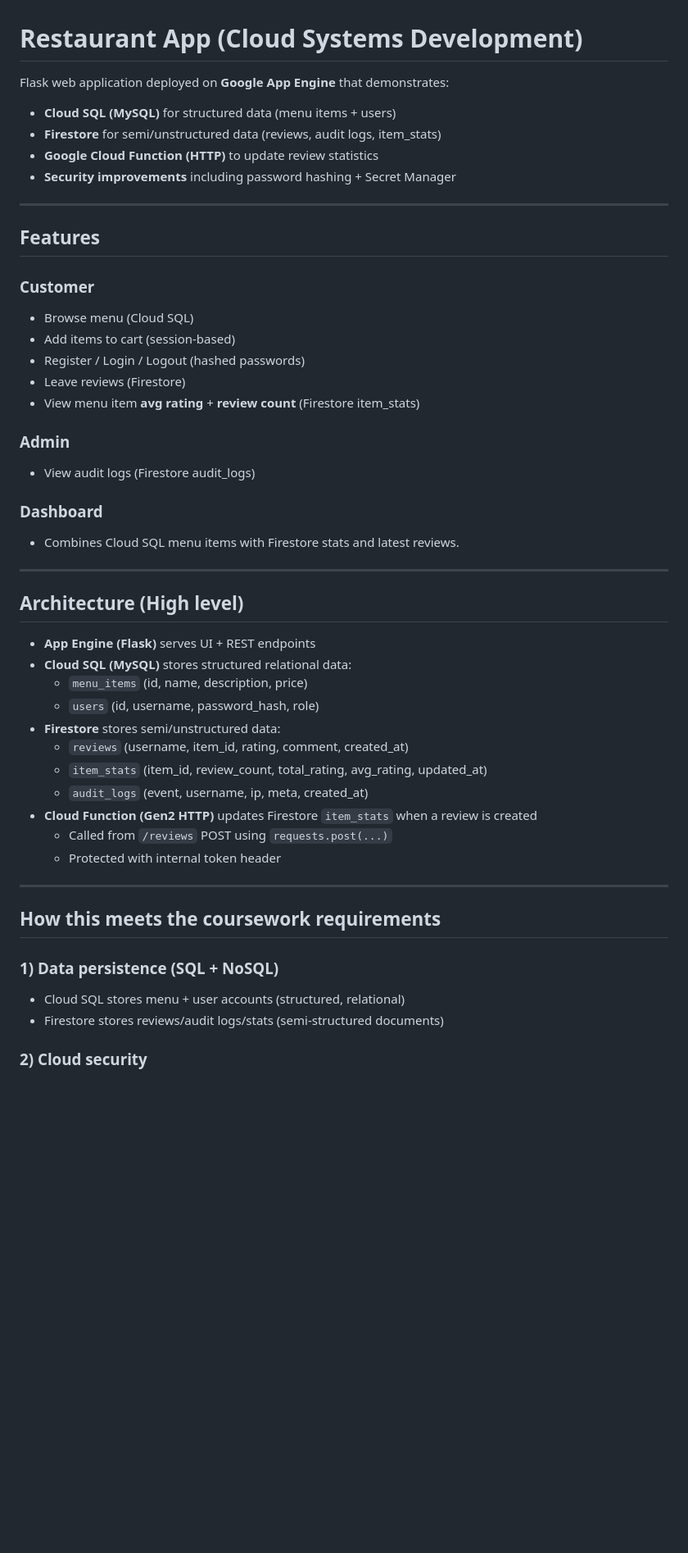
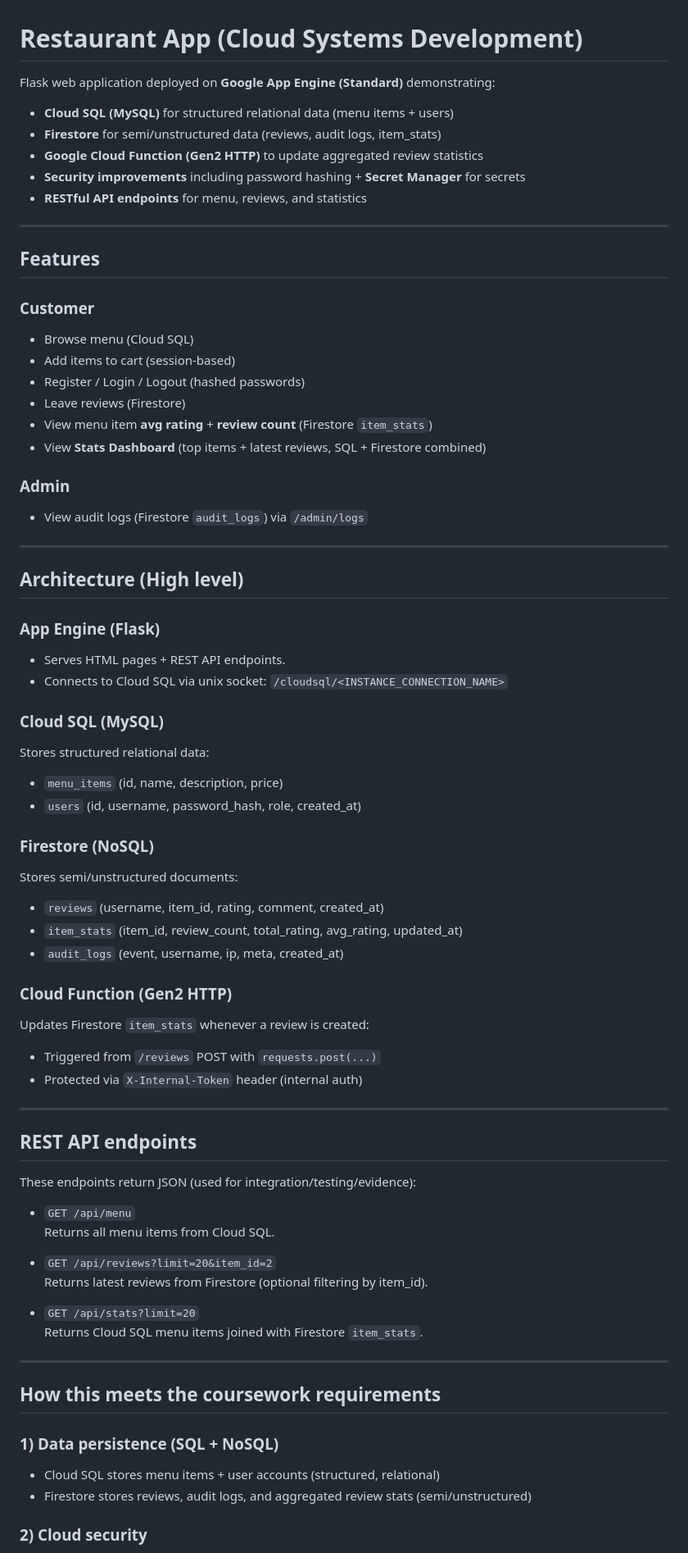
Before and after one commit to michaelSands04/systemsDevelopment-Resturant, a Markdown page: README.md, the part around one of its changes. Shown at 82% size. Rendered like a GitHub page; blank space fills up the shorter version.

Commit message:
Update README with REST APIs, tests, and architecture

```diff
--- a/README.md
+++ b/README.md
@@ -1,47 +1,72 @@
 # Restaurant App (Cloud Systems Development)
 
-Flask web application deployed on **Google App Engine** that demonstrates:
-- **Cloud SQL (MySQL)** for structured data (menu items + users)
+Flask web application deployed on **Google App Engine (Standard)** demonstrating:
+- **Cloud SQL (MySQL)** for structured relational data (menu items + users)
 - **Firestore** for semi/unstructured data (reviews, audit logs, item_stats)
-- **Google Cloud Function (HTTP)** to update review statistics
-- **Security improvements** including password hashing + Secret Manager
+- **Google Cloud Function (Gen2 HTTP)** to update aggregated review statistics
+- **Security improvements** including password hashing + **Secret Manager** for secrets
+- **RESTful API endpoints** for menu, reviews, and statistics
 
 ---
 
 ## Features
+
 ### Customer
 - Browse menu (Cloud SQL)
 - Add items to cart (session-based)
 - Register / Login / Logout (hashed passwords)
 - Leave reviews (Firestore)
-- View menu item **avg rating** + **review count** (Firestore item_stats)
+- View menu item **avg rating** + **review count** (Firestore `item_stats`)
+- View **Stats Dashboard** (top items + latest reviews, SQL + Firestore combined)
 
 ### Admin
-- View audit logs (Firestore audit_logs)
-
-### Dashboard
-- Combines Cloud SQL menu items with Firestore stats and latest reviews.
+- View audit logs (Firestore `audit_logs`) via `/admin/logs`
 
 ---
 
 ## Architecture (High level)
-- **App Engine (Flask)** serves UI + REST endpoints
-- **Cloud SQL (MySQL)** stores structured relational data:
-  - `menu_items` (id, name, description, price)
-  - `users` (id, username, password_hash, role)
-- **Firestore** stores semi/unstructured data:
-  - `reviews` (username, item_id, rating, comment, created_at)
-  - `item_stats` (item_id, review_count, total_rating, avg_rating, updated_at)
-  - `audit_logs` (event, username, ip, meta, created_at)
-- **Cloud Function (Gen2 HTTP)** updates Firestore `item_stats` when a review is created
-  - Called from `/reviews` POST using `requests.post(...)`
-  - Protected with internal token header
+
+### App Engine (Flask)
+- Serves HTML pages + REST API endpoints.
+- Connects to Cloud SQL via unix socket: `/cloudsql/<INSTANCE_CONNECTION_NAME>`
+
+### Cloud SQL (MySQL)
+Stores structured relational data:
+- `menu_items` (id, name, description, price)
+- `users` (id, username, password_hash, role, created_at)
+
+### Firestore (NoSQL)
+Stores semi/unstructured documents:
+- `reviews` (username, item_id, rating, comment, created_at)
+- `item_stats` (item_id, review_count, total_rating, avg_rating, updated_at)
+- `audit_logs` (event, username, ip, meta, created_at)
+
+### Cloud Function (Gen2 HTTP)
+Updates Firestore `item_stats` whenever a review is created:
+- Triggered from `/reviews` POST with `requests.post(...)`
+- Protected via `X-Internal-Token` header (internal auth)
+
+---
+
+## REST API endpoints
+
+These endpoints return JSON (used for integration/testing/evidence):
+
+- `GET /api/menu`
+  Returns all menu items from Cloud SQL.
+
+- `GET /api/reviews?limit=20&item_id=2`
+  Returns latest reviews from Firestore (optional filtering by item_id).
+
+- `GET /api/stats?limit=20`
+  Returns Cloud SQL menu items joined with Firestore `item_stats`.
 
 ---
 
 ## How this meets the coursework requirements
+
 ### 1) Data persistence (SQL + NoSQL)
-- Cloud SQL stores menu + user accounts (structured, relational)
-- Firestore stores reviews/audit logs/stats (semi-structured documents)
+- Cloud SQL stores menu items + user accounts (structured, relational)
+- Firestore stores reviews, audit logs, and aggregated review stats (semi/unstructured)
 
 ### 2) Cloud security
```
Also changed, not shown: other parts of README.md (+27 -19 lines).
